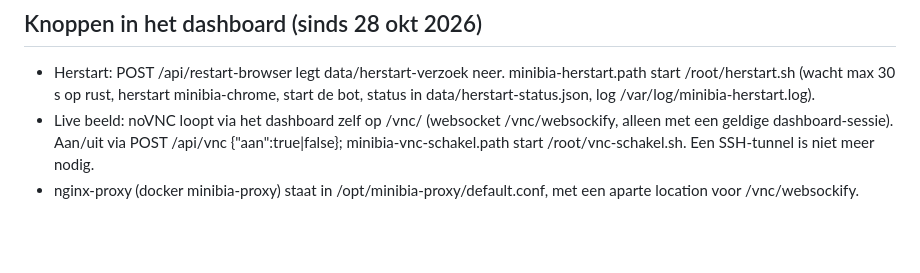
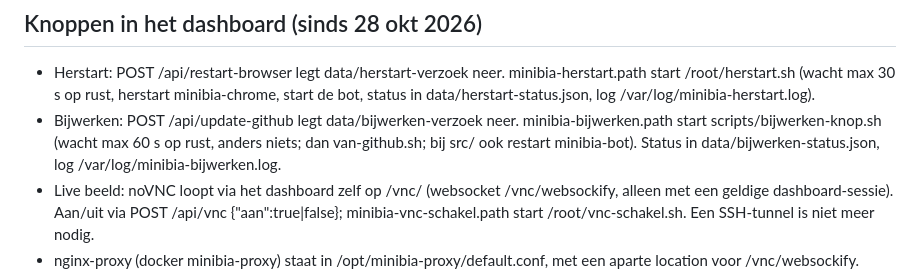
Before and after one commit to wesley165/minibia-bot, a Markdown page: CLAUDE.md, the part around the change. Rendered like a GitHub page; blank space fills up the shorter version.

Commit message:
CLAUDE.md: knop Bijwerken
Co-Authored-By: Claude Opus 5.5 <noreply@anthropic.com>

```diff
--- a/CLAUDE.md
+++ b/CLAUDE.md
@@ -50,6 +50,7 @@ Meldingen gaan ook naar de telefoon via ntfy (topic in de config).
 
 ## Knoppen in het dashboard (sinds 28 okt 2026)
 - Herstart: POST /api/restart-browser legt data/herstart-verzoek neer. minibia-herstart.path start /root/herstart.sh (wacht max 30 s op rust, herstart minibia-chrome, start de bot, status in data/herstart-status.json, log /var/log/minibia-herstart.log).
+- Bijwerken: POST /api/update-github legt data/bijwerken-verzoek neer. minibia-bijwerken.path start scripts/bijwerken-knop.sh (wacht max 60 s op rust, anders niets; dan van-github.sh; bij src/ ook restart minibia-bot). Status in data/bijwerken-status.json, log /var/log/minibia-bijwerken.log.
 - Live beeld: noVNC loopt via het dashboard zelf op /vnc/ (websocket /vnc/websockify, alleen met een geldige dashboard-sessie). Aan/uit via POST /api/vnc {"aan":true|false}; minibia-vnc-schakel.path start /root/vnc-schakel.sh. Een SSH-tunnel is niet meer nodig.
 - nginx-proxy (docker minibia-proxy) staat in /opt/minibia-proxy/default.conf, met een aparte location voor /vnc/websockify. Back-up: /root/minibia-proxy.conf.bak.
 
```
